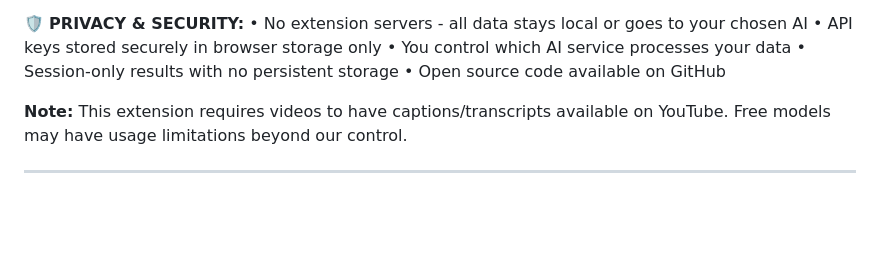
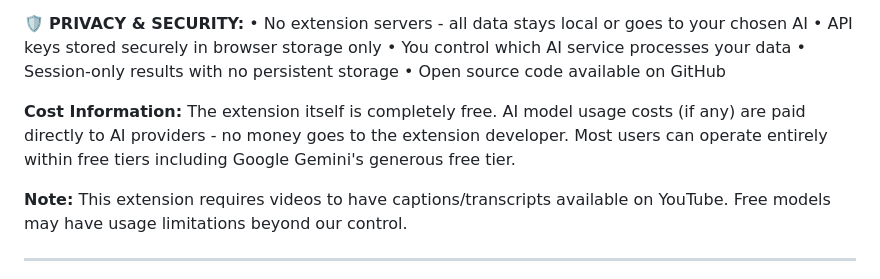
Before and after one commit to dpolivaev/video-chapters-extension, a Markdown page: web-store-submissions/chrome-web-store.md, the part around the change. Drawn GitHub-style; blank space fills up the shorter version.

```diff
--- a/web-store-submissions/chrome-web-store.md
+++ b/web-store-submissions/chrome-web-store.md
@@ -66,6 +66,8 @@ You can also try running without any custom instructions to see the default AI b
 • Session-only results with no persistent storage
 • Open source code available on GitHub
 
+**Cost Information:** The extension itself is completely free. AI model usage costs (if any) are paid directly to AI providers - no money goes to the extension developer. Most users can operate entirely within free tiers including Google Gemini's generous free tier.
+
 **Note:** This extension requires videos to have captions/transcripts available on YouTube. Free models may have usage limitations beyond our control.
 
 ---
```
Also changed, not shown: README.md (+2 -0 lines), web-store-submissions/firefox-addon.md (+2 -0 lines).
